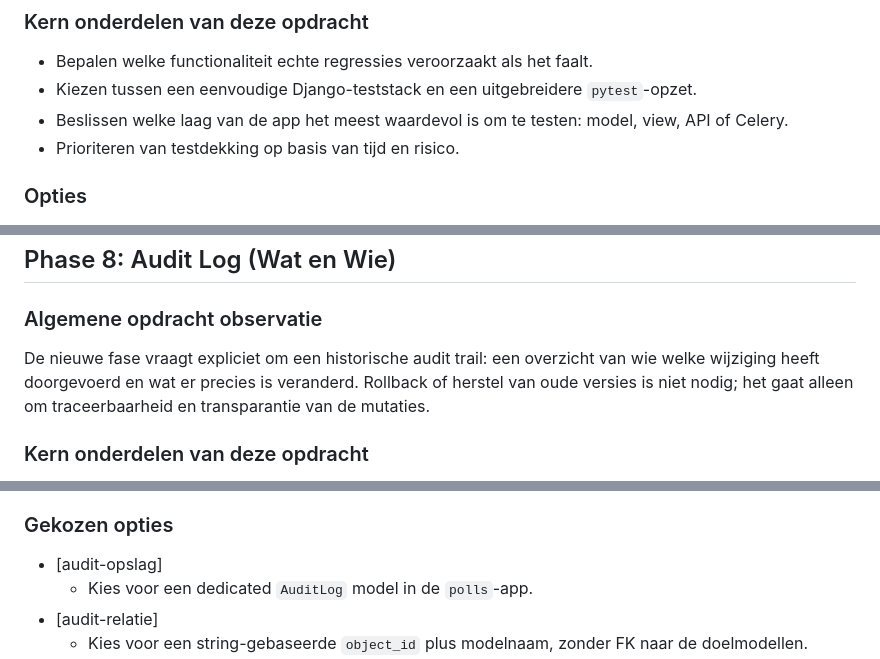
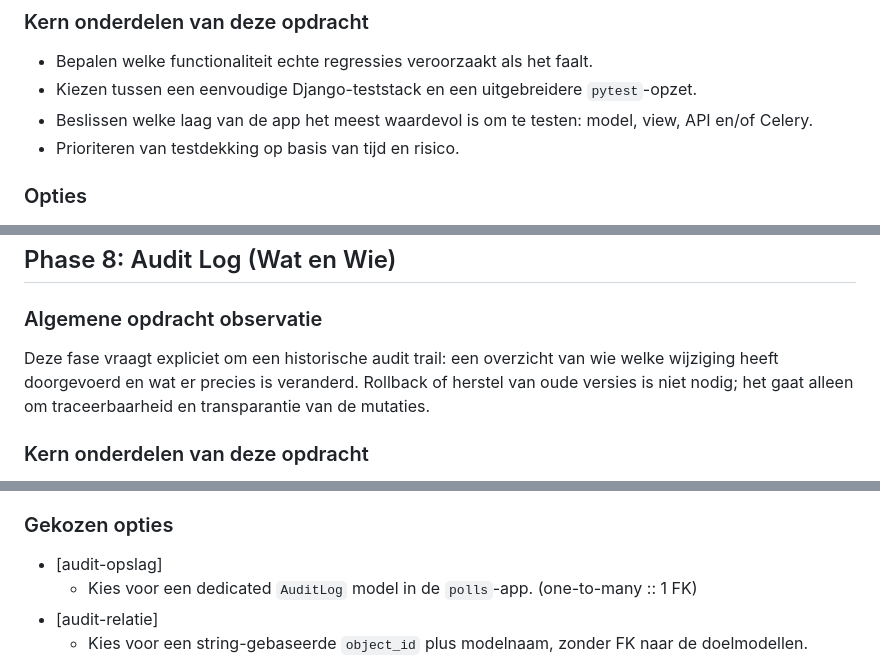
Before and after one commit to remcodesign/django-technical-assessment, a Markdown page: logbook-all-phases.md, 3 parts joined by grey strips. GitHub-like rendering.

```diff
--- a/logbook-all-phases.md
+++ b/logbook-all-phases.md
@@ -270,7 +288,7 @@ Het doel van deze fase is om een teststrategie te kiezen en een kleine, praktisc
 
 - Bepalen welke functionaliteit echte regressies veroorzaakt als het faalt.
 - Kiezen tussen een eenvoudige Django-teststack en een uitgebreidere `pytest`-opzet.
-- Beslissen welke laag van de app het meest waardevol is om te testen: model, view, API of Celery.
+- Beslissen welke laag van de app het meest waardevol is om te testen: model, view, API en/of Celery.
 - Prioriteren van testdekking op basis van tijd en risico.
 
 ### Opties
@@ -757,7 +802,7 @@ Het doel is aantoonbaar te maken dat deze app niet alleen server-rendered kan we
 
 ### Algemene opdracht observatie
 
-De nieuwe fase vraagt expliciet om een historische audit trail: een overzicht van wie welke wijziging heeft doorgevoerd en wat er precies is veranderd. Rollback of herstel van oude versies is niet nodig; het gaat alleen om traceerbaarheid en transparantie van de mutaties.
+Deze fase vraagt expliciet om een historische audit trail: een overzicht van wie welke wijziging heeft doorgevoerd en wat er precies is veranderd. Rollback of herstel van oude versies is niet nodig; het gaat alleen om traceerbaarheid en transparantie van de mutaties.
 
 ### Kern onderdelen van deze opdracht
 
@@ -821,7 +866,7 @@ De nieuwe fase vraagt expliciet om een historische audit trail: een overzicht va
 ### Gekozen opties
 
 - [audit-opslag]
-  - Kies voor een dedicated `AuditLog` model in de `polls`-app.
+  - Kies voor een dedicated `AuditLog` model in de `polls`-app. (one-to-many :: 1 FK)
 - [audit-relatie]
   - Kies voor een string-gebaseerde `object_id` plus modelnaam, zonder FK naar de doelmodellen.
 - [audit-schrijfpunt]
```
Also changed, not shown: other parts of logbook-all-phases.md (+54 -7 lines), logbook-diagrams.md (+4 -4 lines).
